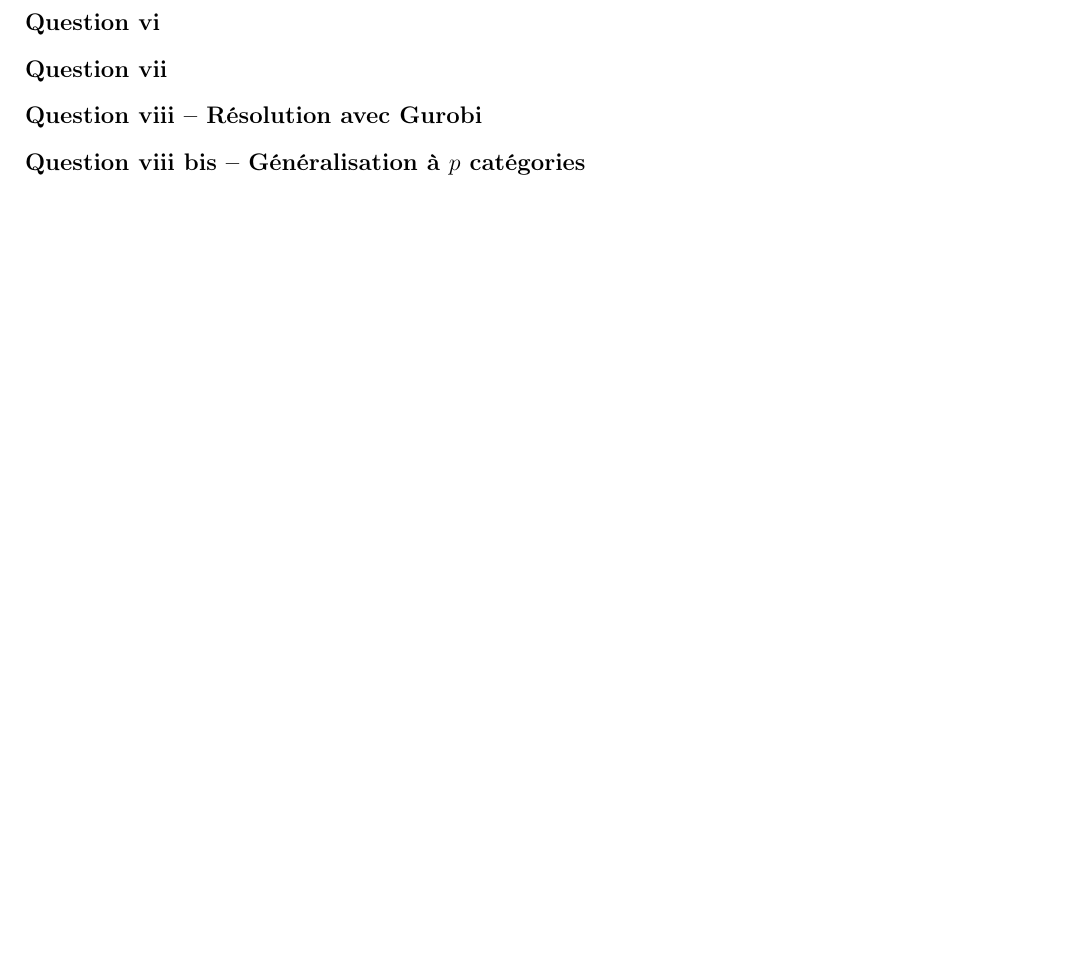
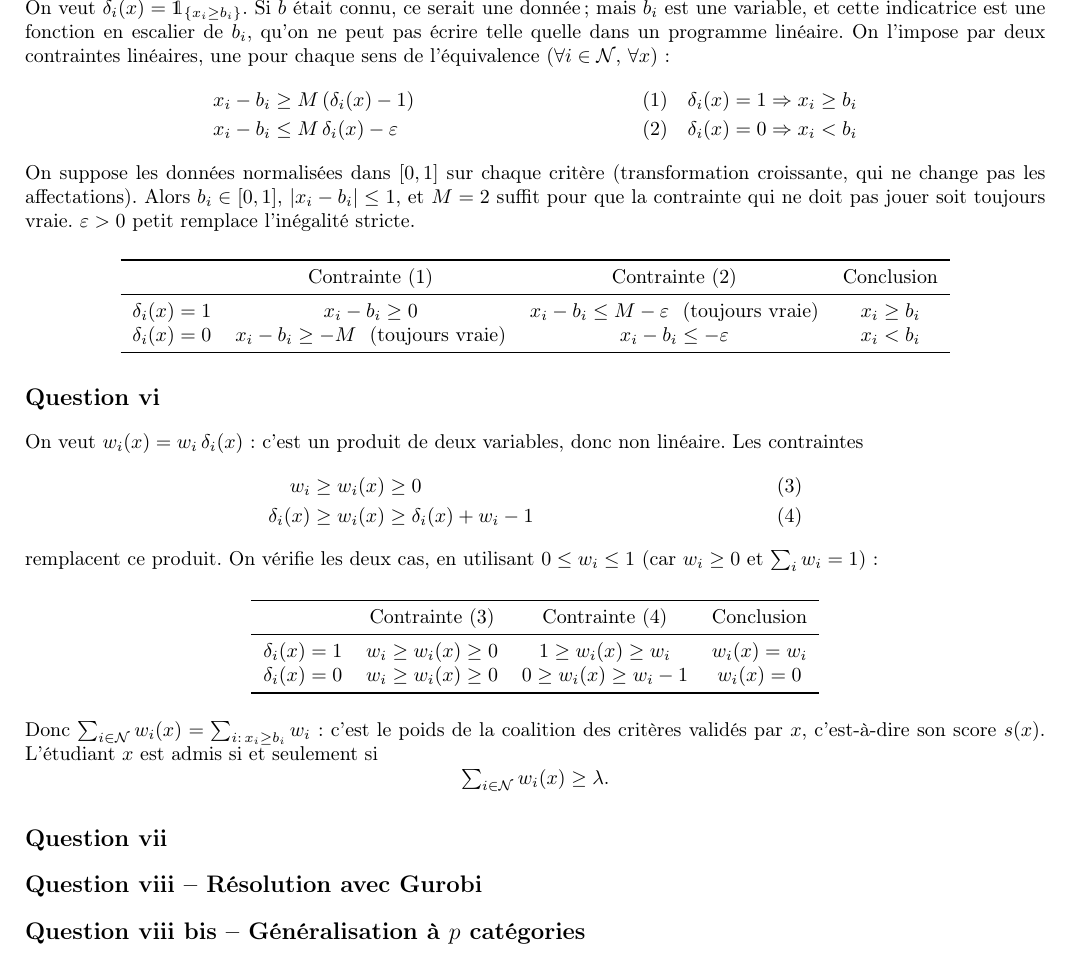
Before and after one commit to salomefonvielle/projet-SDP-Puech-Vigna-Fonvielle, a LaTeX document (rapport.tex): part of page 2 of 2, cut at the place of the change, the shorter picture padded with empty space. Compiled offline with pdfLaTeX.

Commit message:
Rapport : questions v et vi, mise en page compacte, schéma de la marge (iv)
Co-Authored-By: Claude Opus 5.5 <noreply@anthropic.com>

```diff
--- a/rapport.tex
+++ b/rapport.tex
@@ -7,6 +7,7 @@
 \usepackage{geometry}
 \usepackage{booktabs}
 \usepackage{enumitem}
+\usepackage{dsfont}
 \usepackage{tikz}
 \usepackage{hyperref}
 
@@ -104,12 +105,54 @@ acceptés et rejetés. Si $\alpha^*>0$, tous les objets sont bien classés ; sin
 % ------------------------------------------------------------------
 \subsection*{Question v}
 
-% TODO : contraintes définissant delta_i(x).
+On veut $\delta_i(x)=\mathds{1}_{\{x_i\geq b_i\}}$. Si $b$ était connu, ce serait une donnée ; mais $b_i$ est une variable,
+et cette indicatrice est une fonction en escalier de $b_i$, qu'on ne peut pas écrire telle quelle dans un programme linéaire.
+On l'impose par deux contraintes linéaires, une pour chaque sens de l'équivalence ($\forall i\in\N$, $\forall x$) :
+\begin{align*}
+x_i-b_i &\geq M\,(\delta_i(x)-1) &\qquad (1)\quad \delta_i(x)=1 \Rightarrow x_i\geq b_i \\
+x_i-b_i &\leq M\,\delta_i(x)-\varepsilon &\qquad (2)\quad \delta_i(x)=0 \Rightarrow x_i< b_i
+\end{align*}
+On suppose les données normalisées dans $[0,1]$ sur chaque critère (transformation croissante, qui ne change pas
+les affectations). Alors $b_i\in[0,1]$, $|x_i-b_i|\leq 1$, et $M=2$ suffit pour que la contrainte qui ne doit pas jouer
+soit toujours vraie. $\varepsilon>0$ petit remplace l'inégalité stricte.
+
+\begin{center}
+\begin{tabular}{cccc}
+\toprule
+ & Contrainte (1) & Contrainte (2) & Conclusion \\
+\midrule
+$\delta_i(x)=1$ & $x_i-b_i\geq 0$ & $x_i-b_i\leq M-\varepsilon$ \ (toujours vraie) & $x_i\geq b_i$ \\
+$\delta_i(x)=0$ & $x_i-b_i\geq -M$ \ (toujours vraie) & $x_i-b_i\leq-\varepsilon$ & $x_i<b_i$ \\
+\bottomrule
+\end{tabular}
+\end{center}
 
 % ------------------------------------------------------------------
 \subsection*{Question vi}
 
-% TODO : linéarisation de w_i(x) et condition d'admission.
+On veut $w_i(x)=w_i\,\delta_i(x)$ : c'est un produit de deux variables, donc non linéaire. Les contraintes
+\begin{align*}
+w_i \geq w_i(x) &\geq 0 && (3)\\
+\delta_i(x) \geq w_i(x) &\geq \delta_i(x)+w_i-1 && (4)
+\end{align*}
+remplacent ce produit. On vérifie les deux cas, en utilisant $0\leq w_i\leq 1$ (car $w_i\geq 0$ et $\sum_i w_i=1$) :
+
+\begin{center}
+\begin{tabular}{cccc}
+\toprule
+ & Contrainte (3) & Contrainte (4) & Conclusion \\
+\midrule
+$\delta_i(x)=1$ & $w_i\geq w_i(x)\geq 0$ & $1\geq w_i(x)\geq w_i$ & $w_i(x)=w_i$ \\
+$\delta_i(x)=0$ & $w_i\geq w_i(x)\geq 0$ & $0\geq w_i(x)\geq w_i-1$ & $w_i(x)=0$ \\
+\bottomrule
+\end{tabular}
+\end{center}
+
+Donc $\sum_{i\in\N} w_i(x)=\sum_{i:\,x_i\geq b_i} w_i$ : c'est le poids de la coalition des critères validés par $x$,
+c'est-à-dire son score $s(x)$. L'étudiant $x$ est admis si et seulement si
+\[
+\textstyle\sum_{i\in\N} w_i(x) \geq \lambda .
+\]
 
 % ------------------------------------------------------------------
 \subsection*{Question vii}
```
